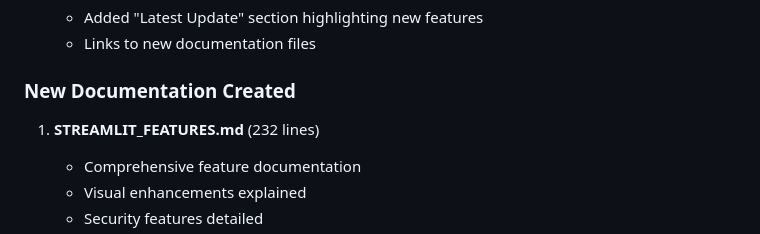
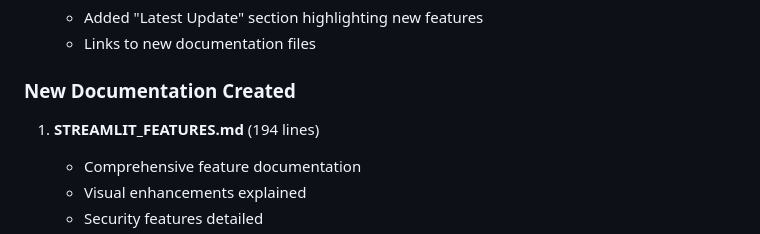
Before and after one commit to whiteantwan58-tech/CEC-WAM-HOT-CORE, a Markdown page: IMPLEMENTATION_SUMMARY_VISUALS.md, the part around the change. Drawn GitHub-style.

Commit message:
Update IMPLEMENTATION_SUMMARY_VISUALS.md
Co-authored-by: Copilot <175728472+Copilot@users.noreply.github.com>

```diff
--- a/IMPLEMENTATION_SUMMARY_VISUALS.md
+++ b/IMPLEMENTATION_SUMMARY_VISUALS.md
@@ -23,7 +23,7 @@ The Streamlit app at `https://cec-wam-hot-core-ggw5qs4tb69hdmyvbatkat.streamlit.
    - Links to new documentation files
 
 ### New Documentation Created
-1. **STREAMLIT_FEATURES.md** (232 lines)
+1. **STREAMLIT_FEATURES.md** (194 lines)
    - Comprehensive feature documentation
    - Visual enhancements explained
    - Security features detailed
```
